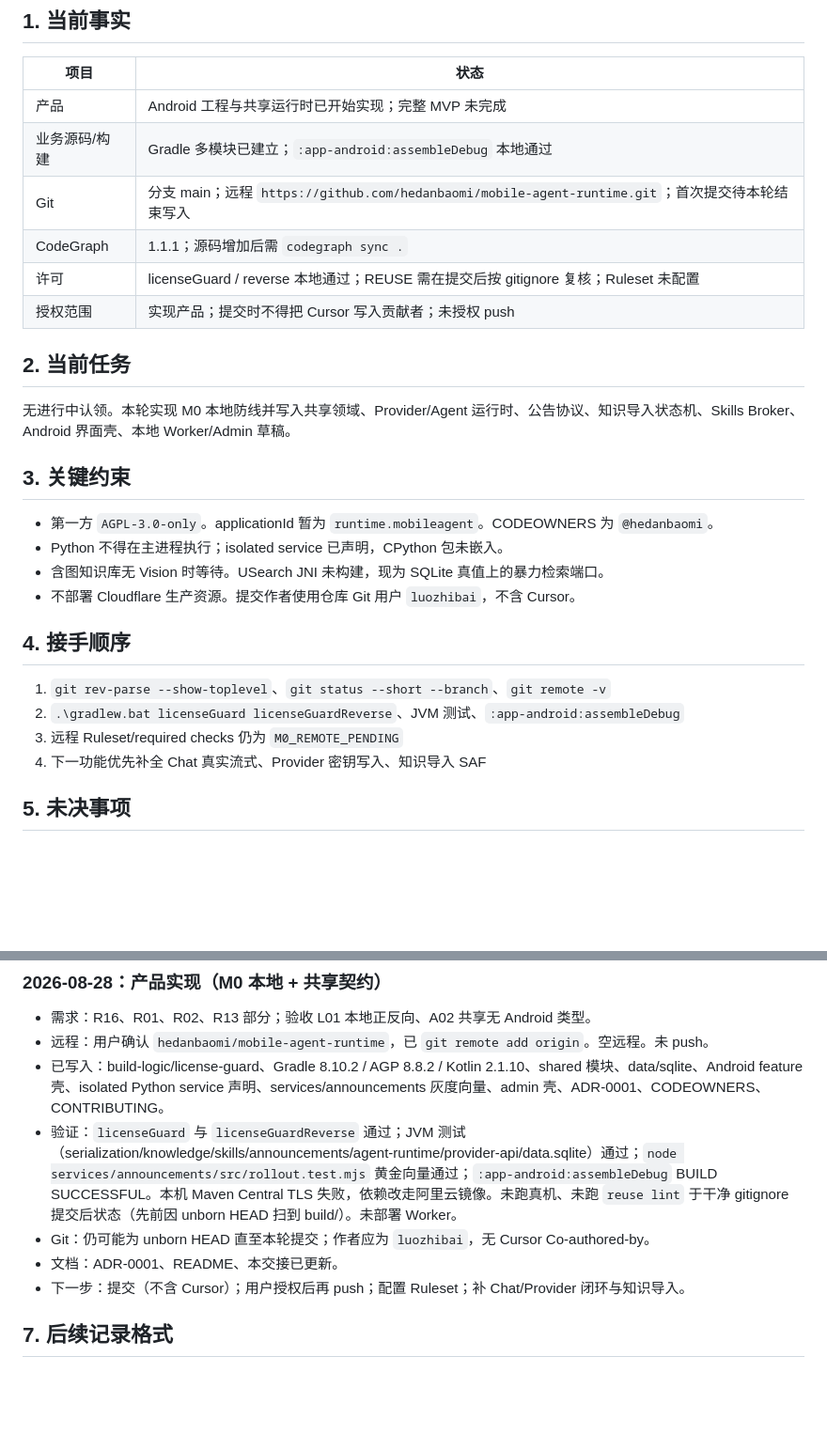
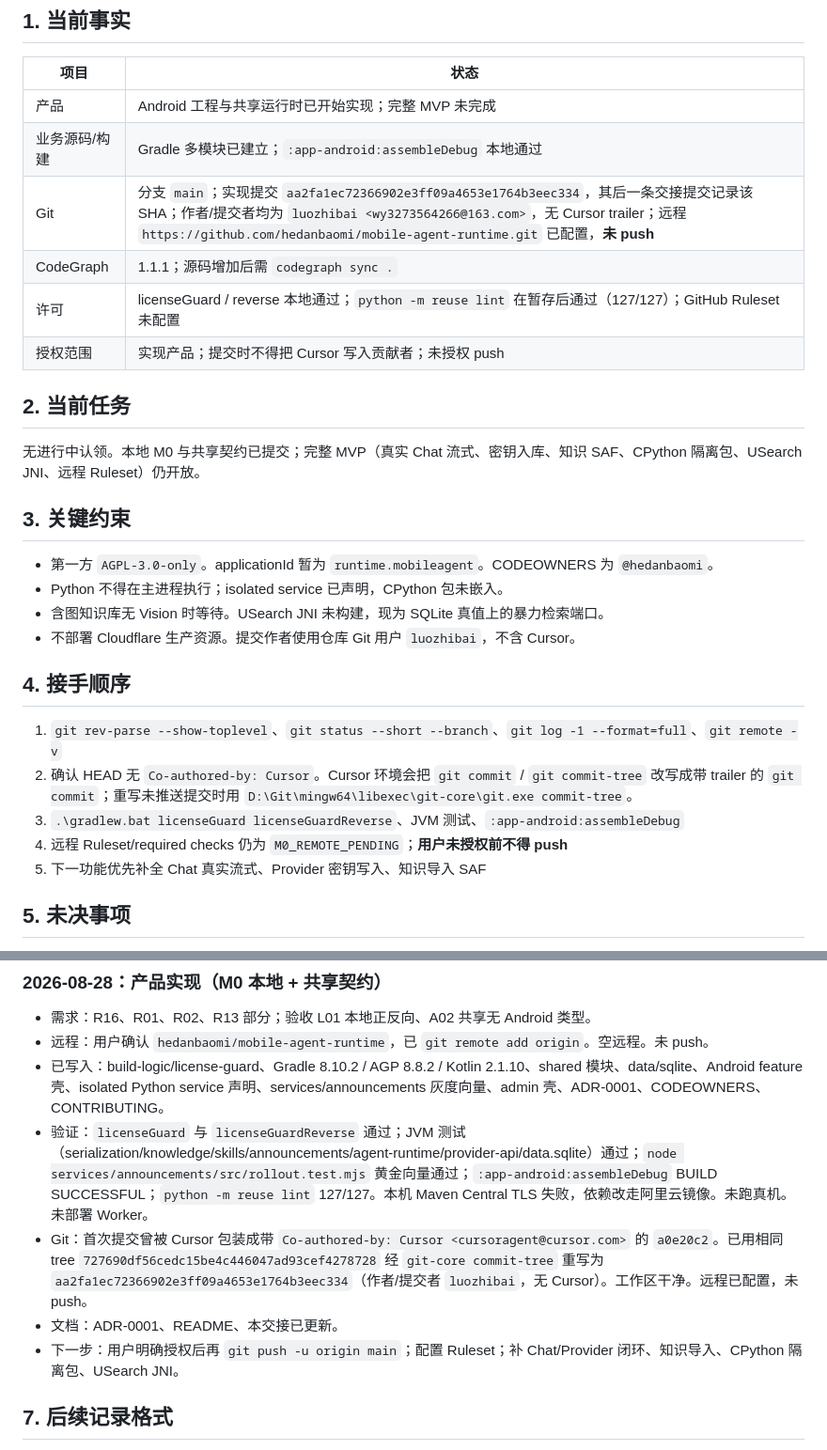
Before and after one commit to hedanbaomi/mobile-agent-runtime, a Markdown page: HANDOFF.md, 2 parts joined by grey strips. Shown at 94% size. GitHub-like rendering; blank space fills up the shorter version.

Commit message:
Record the first-commit SHA in the project handoff.
Keep the implementation history accurate after rewriting the root commit without a Cursor trailer.

```diff
--- a/HANDOFF.md
+++ b/HANDOFF.md
@@ -13,14 +13,14 @@
 | --- | --- |
 | 产品 | Android 工程与共享运行时已开始实现；完整 MVP 未完成 |
 | 业务源码/构建 | Gradle 多模块已建立；`:app-android:assembleDebug` 本地通过 |
-| Git | 分支 main；远程 `https://github.com/hedanbaomi/mobile-agent-runtime.git`；首次提交待本轮结束写入 |
+| Git | 分支 `main`；实现提交 `aa2fa1ec72366902e3ff09a4653e1764b3eec334`，其后一条交接提交记录该 SHA；作者/提交者均为 `luozhibai <wy3273564266@163.com>`，无 Cursor trailer；远程 `https://github.com/hedanbaomi/mobile-agent-runtime.git` 已配置，**未 push** |
 | CodeGraph | 1.1.1；源码增加后需 `codegraph sync .` |
-| 许可 | licenseGuard / reverse 本地通过；REUSE 需在提交后按 gitignore 复核；Ruleset 未配置 |
+| 许可 | licenseGuard / reverse 本地通过；`python -m reuse lint` 在暂存后通过（127/127）；GitHub Ruleset 未配置 |
 | 授权范围 | 实现产品；提交时不得把 Cursor 写入贡献者；未授权 push |
 
 ## 2. 当前任务
 
-无进行中认领。本轮实现 M0 本地防线并写入共享领域、Provider/Agent 运行时、公告协议、知识导入状态机、Skills Broker、Android 界面壳、本地 Worker/Admin 草稿。
+无进行中认领。本地 M0 与共享契约已提交；完整 MVP（真实 Chat 流式、密钥入库、知识 SAF、CPython 隔离包、USearch JNI、远程 Ruleset）仍开放。
 
 ## 3. 关键约束
 
@@ -31,10 +31,11 @@
 
 ## 4. 接手顺序
 
-1. `git rev-parse --show-toplevel`、`git status --short --branch`、`git remote -v`
-2. `.\gradlew.bat licenseGuard licenseGuardReverse`、JVM 测试、`:app-android:assembleDebug`
-3. 远程 Ruleset/required checks 仍为 `M0_REMOTE_PENDING`
-4. 下一功能优先补全 Chat 真实流式、Provider 密钥写入、知识导入 SAF
+1. `git rev-parse --show-toplevel`、`git status --short --branch`、`git log -1 --format=full`、`git remote -v`
+2. 确认 HEAD 无 `Co-authored-by: Cursor`。Cursor 环境会把 `git commit` / `git commit-tree` 改写成带 trailer 的 `git commit`；重写未推送提交时用 `D:\Git\mingw64\libexec\git-core\git.exe commit-tree`。
+3. `.\gradlew.bat licenseGuard licenseGuardReverse`、JVM 测试、`:app-android:assembleDebug`
+4. 远程 Ruleset/required checks 仍为 `M0_REMOTE_PENDING`；**用户未授权前不得 push**
+5. 下一功能优先补全 Chat 真实流式、Provider 密钥写入、知识导入 SAF
 
 ## 5. 未决事项
 
@@ -51,10 +52,10 @@ Play 生产包名、品牌、Cloudflare 账户/域名、签名身份、Embedding
 - 需求：R16、R01、R02、R13 部分；验收 L01 本地正反向、A02 共享无 Android 类型。
 - 远程：用户确认 `hedanbaomi/mobile-agent-runtime`，已 `git remote add origin`。空远程。未 push。
 - 已写入：build-logic/license-guard、Gradle 8.10.2 / AGP 8.8.2 / Kotlin 2.1.10、shared 模块、data/sqlite、Android feature 壳、isolated Python service 声明、services/announcements 灰度向量、admin 壳、ADR-0001、CODEOWNERS、CONTRIBUTING。
-- 验证：`licenseGuard` 与 `licenseGuardReverse` 通过；JVM 测试（serialization/knowledge/skills/announcements/agent-runtime/provider-api/data.sqlite）通过；`node services/announcements/src/rollout.test.mjs` 黄金向量通过；`:app-android:assembleDebug` BUILD SUCCESSFUL。本机 Maven Central TLS 失败，依赖改走阿里云镜像。未跑真机、未跑 `reuse lint` 于干净 gitignore 提交后状态（先前因 unborn HEAD 扫到 build/）。未部署 Worker。
-- Git：仍可能为 unborn HEAD 直至本轮提交；作者应为 `luozhibai`，无 Cursor Co-authored-by。
+- 验证：`licenseGuard` 与 `licenseGuardReverse` 通过；JVM 测试（serialization/knowledge/skills/announcements/agent-runtime/provider-api/data.sqlite）通过；`node services/announcements/src/rollout.test.mjs` 黄金向量通过；`:app-android:assembleDebug` BUILD SUCCESSFUL；`python -m reuse lint` 127/127。本机 Maven Central TLS 失败，依赖改走阿里云镜像。未跑真机。未部署 Worker。
+- Git：首次提交曾被 Cursor 包装成带 `Co-authored-by: Cursor <cursoragent@cursor.com>` 的 `a0e20c2`。已用相同 tree `727690df56cedc15be4c446047ad93cef4278728` 经 `git-core commit-tree` 重写为 `aa2fa1ec72366902e3ff09a4653e1764b3eec334`（作者/提交者 `luozhibai`，无 Cursor）。工作区干净。远程已配置，未 push。
 - 文档：ADR-0001、README、本交接已更新。
-- 下一步：提交（不含 Cursor）；用户授权后再 push；配置 Ruleset；补 Chat/Provider 闭环与知识导入。
+- 下一步：用户明确授权后再 `git push -u origin main`；配置 Ruleset；补 Chat/Provider 闭环、知识导入、CPython 隔离包、USearch JNI。
 
 ## 7. 后续记录格式
 
```
Also changed, not shown: other parts of HANDOFF.md (+1 -1 lines).
